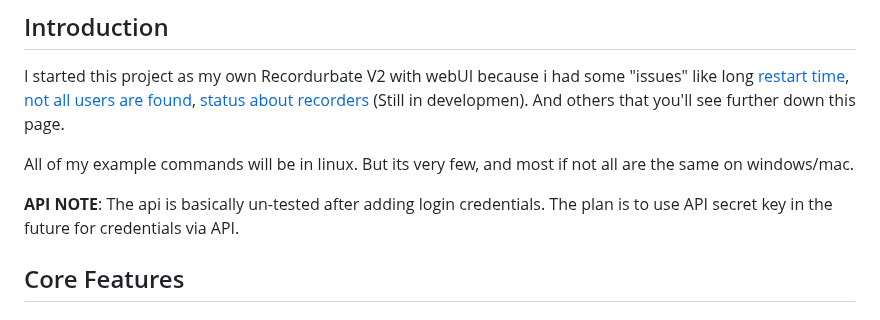
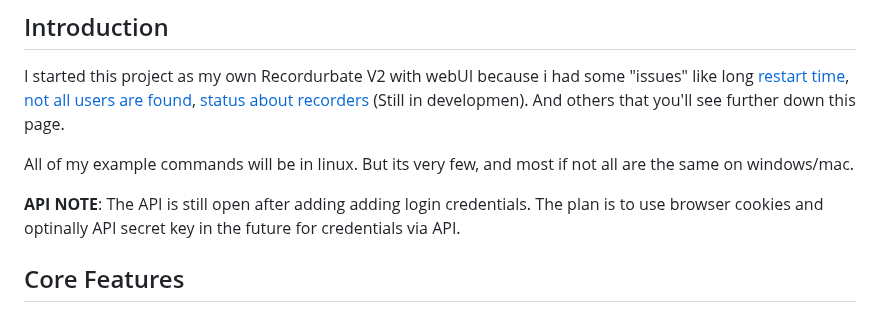
Before and after one commit to tekanoma/GoStreamRecord, a Markdown page: README.md, the part around the change. GitHub-like rendering.

```diff
--- a/README.md
+++ b/README.md
@@ -6,7 +6,7 @@ I started this project as my own Recordurbate V2 with webUI because i had some "
 
 All of my example commands will be in linux. But its very few, and most if not all are the same on windows/mac.
 
-__API NOTE__: The api is basically un-tested after adding login credentials. The plan is to use API secret key in the future for credentials via API.
+__API NOTE__: The API is still open after adding adding login credentials. The plan is to use browser cookies and optinally API secret key in the future for credentials via API.
 
 ## Core Features
 ### Recorder:
```
